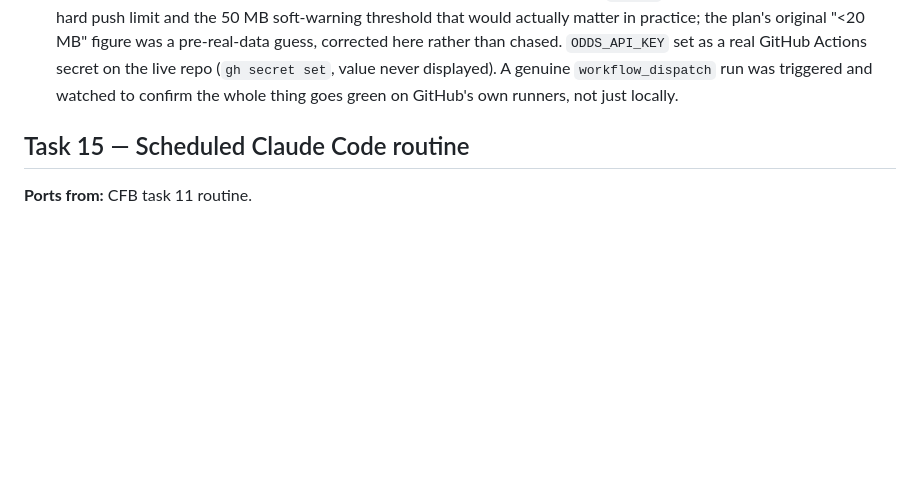
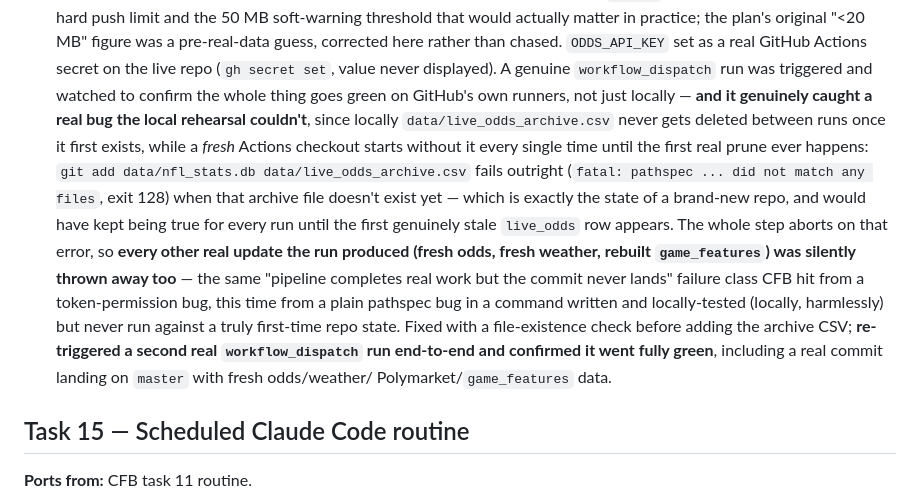
Before and after one commit to lmchugh17/nfl-betting-model, a Markdown page: TASKS.md, the part around the change. Drawn GitHub-style; blank space fills up the shorter version.

Commit message:
Task 14: document the real workflow_dispatch verification + the pathspec bug it caught
First real workflow_dispatch run went 12/13 steps green, then failed on
"Commit and push refreshed data" with a genuine bug the local rehearsal
couldn't reproduce (nothing had ever pruned live_odds_archive.csv out of
existence locally, so git add on it never hit the zero-match case a truly
fresh checkout does). Fixed in 381a206. Re-triggered a second real
workflow_dispatch run end-to-end: all 15 steps green, real commit 1c33fee
landed on master from github-actions[bot] (nfl_stats.db 43.57MB -> 43.88MB,
a realistic weekly delta).

Co-Authored-By: Claude Sonnet 5 <noreply@anthropic.com>

```diff
--- a/TASKS.md
+++ b/TASKS.md
@@ -807,7 +807,25 @@ for upcoming outdoor games; (4) `prune_live_data.py`; (5) rebuild `game_features
   GitHub Actions secret on the live repo (`gh secret set`, value never
   displayed). A genuine `workflow_dispatch` run was triggered and watched to
   confirm the whole thing goes green on GitHub's own runners, not just
-  locally.
+  locally — **and it genuinely caught a real bug the local rehearsal
+  couldn't**, since locally `data/live_odds_archive.csv` never gets deleted
+  between runs once it first exists, while a *fresh* Actions checkout starts
+  without it every single time until the first real prune ever happens:
+  `git add data/nfl_stats.db data/live_odds_archive.csv` fails outright
+  (`fatal: pathspec ... did not match any files`, exit 128) when that archive
+  file doesn't exist yet — which is exactly the state of a brand-new repo,
+  and would have kept being true for every run until the first genuinely
+  stale `live_odds` row appears. The whole step aborts on that error, so
+  **every other real update the run produced (fresh odds, fresh weather,
+  rebuilt `game_features`) was silently thrown away too** — the same
+  "pipeline completes real work but the commit never lands" failure class
+  CFB hit from a token-permission bug, this time from a plain pathspec bug in
+  a command written and locally-tested (locally, harmlessly) but never run
+  against a truly first-time repo state. Fixed with a file-existence check
+  before adding the archive CSV; **re-triggered a second real
+  `workflow_dispatch` run end-to-end and confirmed it went fully green**,
+  including a real commit landing on `master` with fresh odds/weather/
+  Polymarket/`game_features` data.
 
 ## Task 15 — Scheduled Claude Code routine
 
```
